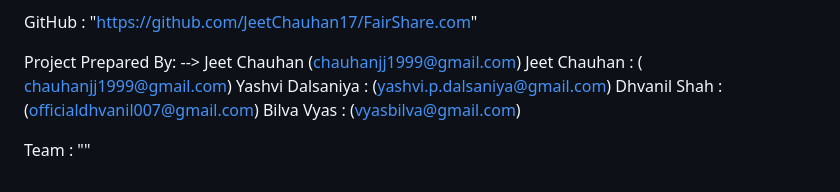
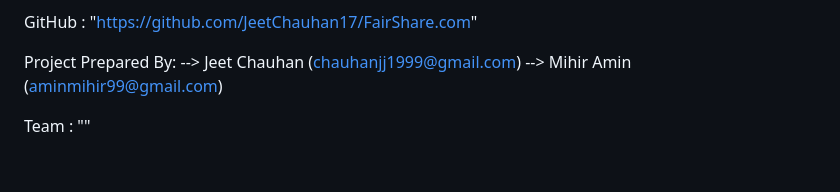
Before and after one commit to JeetChauhan17/FairShare.com, a Markdown page: README.md, the part around the change. GitHub-like rendering.

```diff
--- a/README.md
+++ b/README.md
@@ -121,9 +121,6 @@ GitHub : "https://github.com/JeetChauhan17/FairShare.com"
 
 Project Prepared By:
 -->	Jeet Chauhan		(chauhanjj1999@gmail.com)
-	 Jeet Chauhan       : ( chauhanjj1999@gmail.com)
-	 Yashvi Dalsaniya   : (yashvi.p.dalsaniya@gmail.com)
-	 Dhvanil Shah       : (officialdhvanil007@gmail.com)
-	 Bilva Vyas         : (vyasbilva@gmail.com)
+-->	Mihir Amin		(aminmihir99@gmail.com)
 
 Team : "<CodeCrafters>"
```
